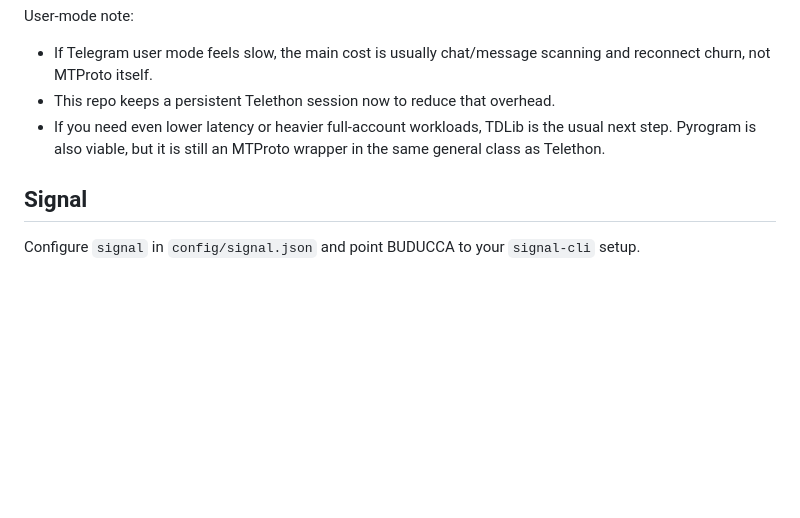
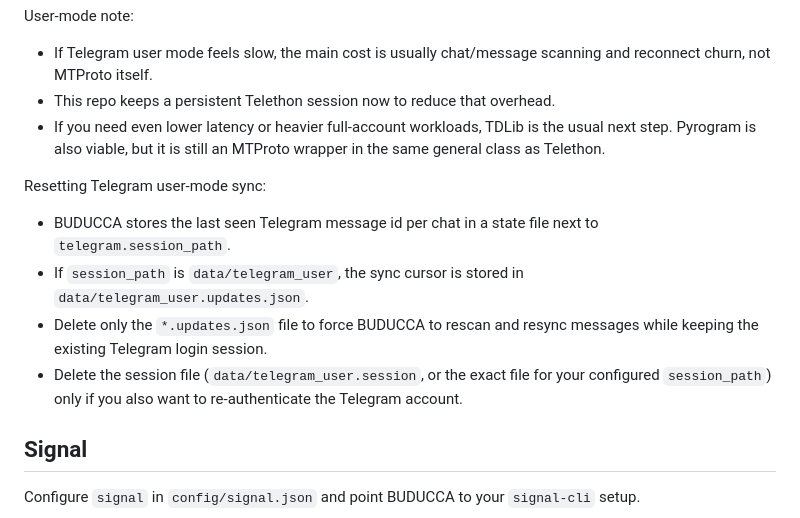
Before and after one commit to pdaian/buducca, a Markdown page: docs/frontends.md, the part around the change. GitHub-like rendering; blank space fills up the shorter version.

Commit message:
[main] codex: Added the reset guidance to the docs in [docs/frontends...
Added the reset guidance to the docs in [docs/frontends.md](docs/frontends.md) and [docs/getting-started.md](docs/getting-started.md).

The documented procedure is:
- Delete the `*.updates.json` file next to `telegram.session_path` to force Telegram user mode to resync messages.
- Keep the `*.session` file if you want to stay logged in.
- Delete the session file only if you also want to re-authenticate Telegram.

No tests were run since this was a documentation-only change.

Net diff: 2 file(s) changed (2 modified).

```diff
--- a/docs/frontends.md
+++ b/docs/frontends.md
@@ -14,6 +14,13 @@ User-mode note:
 - If Telegram user mode feels slow, the main cost is usually chat/message scanning and reconnect churn, not MTProto itself.
 - This repo keeps a persistent Telethon session now to reduce that overhead.
 - If you need even lower latency or heavier full-account workloads, TDLib is the usual next step. Pyrogram is also viable, but it is still an MTProto wrapper in the same general class as Telethon.
+
+Resetting Telegram user-mode sync:
+
+- BUDUCCA stores the last seen Telegram message id per chat in a state file next to `telegram.session_path`.
+- If `session_path` is `data/telegram_user`, the sync cursor is stored in `data/telegram_user.updates.json`.
+- Delete only the `*.updates.json` file to force BUDUCCA to rescan and resync messages while keeping the existing Telegram login session.
+- Delete the session file (`data/telegram_user.session`, or the exact file for your configured `session_path`) only if you also want to re-authenticate the Telegram account.
 
 ## Signal
 
```
Also changed, not shown: docs/getting-started.md (+1 -0 lines).
